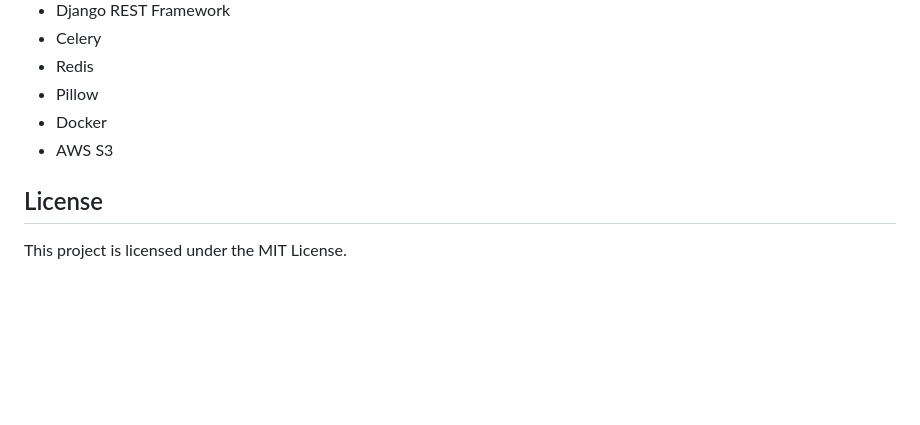
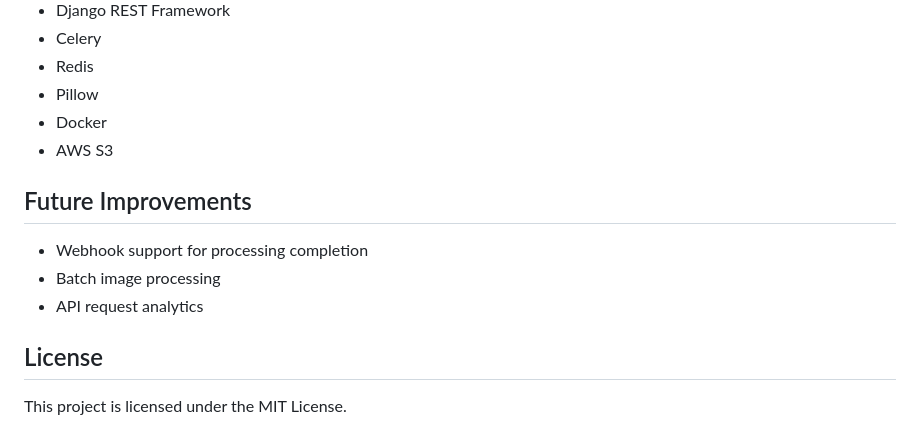
Before and after one commit to JhayceeCodes/ImageProAPI, a Markdown page: README.md, the part around one of its changes. GitHub-like rendering; blank space fills up the shorter version.

Commit message:
feat: add future improvements to README

```diff
--- a/README.md
+++ b/README.md
@@ -164,6 +163,13 @@ http://localhost:8000
 - AWS S3
 
 
+## Future Improvements
+
+- Webhook support for processing completion
+- Batch image processing
+- API request analytics
+
+
 ## License
 
 This project is licensed under the MIT License.
```
Also changed, not shown: other parts of README.md (+1 -2 lines).
